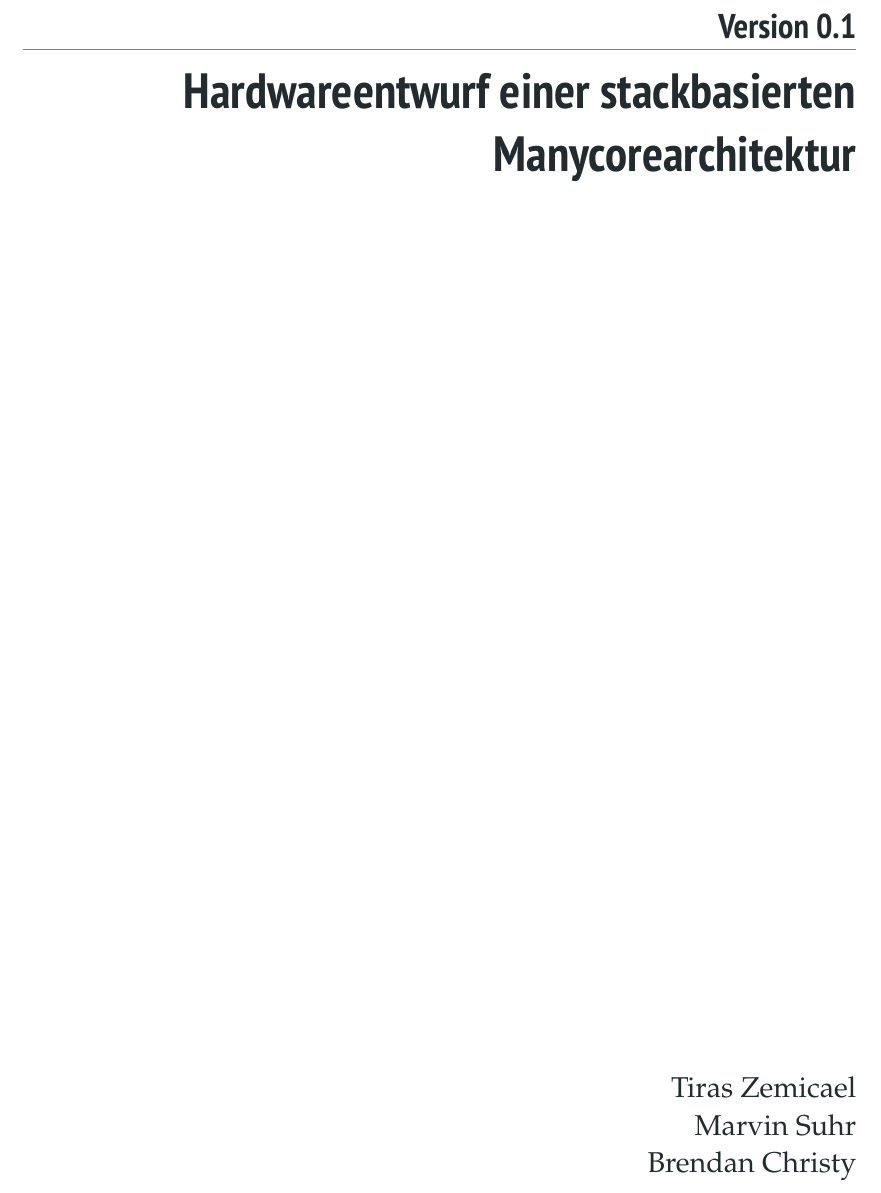
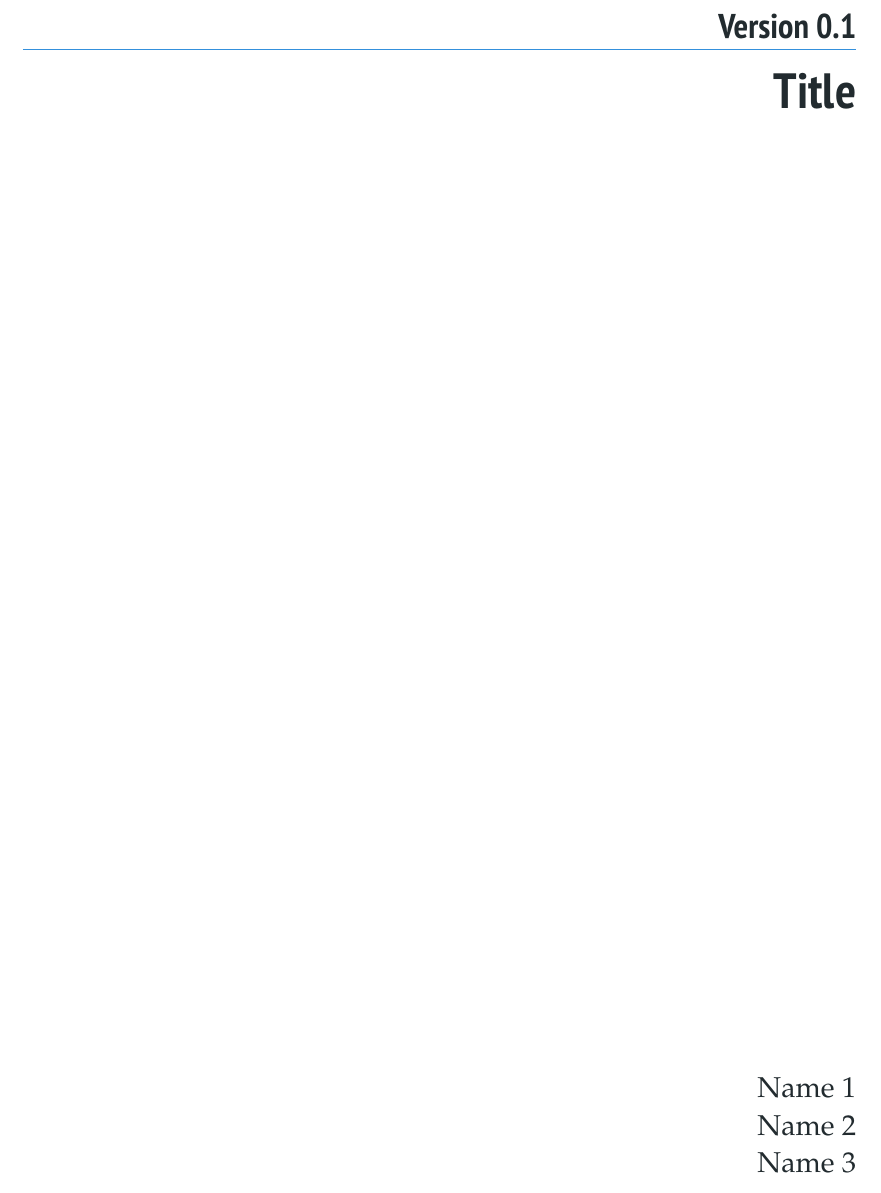
Before and after one commit to bitinvert/LatexTemplates, a LaTeX book (Book/src/main.tex): part of page 1 of 5, cut so that both start at the same text. Compiled offline with pdfLaTeX.

Commit message:
Removing final personal information

```diff
--- a/Book/src/main.tex
+++ b/Book/src/main.tex
@@ -75,11 +75,11 @@
 %%%%%%%%%%%%%%%%%%%%%%%%%%%%%%%%%%%%%%%%%%%%%%%%%%%%%%%%%%%%%%%%%%%%%%%%%%%%%%%
 % Titelseite
 %%%%%%%%%%%%%%%%%%%%%%%%%%%%%%%%%%%%%%%%%%%%%%%%%%%%%%%%%%%%%%%%%%%%%%%%%%%%%%%
-\def\authorone{Tiras Zemicael} % Author
-\def\authortwo{Marvin Suhr} % co-author
-\def\authorthree{Brendan Christy} % co-author
+\def\authorone{Name 1} % Author
+\def\authortwo{Name 2} % co-author
+\def\authorthree{Name 3} % co-author
 \def\edition{Version 0.1} % Edition
-\def\title{Hardwareentwurf einer stackbasierten Manycorearchitektur} % Main Title
+\def\title{Title} % Main Title
 \def\subtitle{} % Subtitle
 \def\date{\today} % date
 \def\linecolor{\color{blue}}
```
